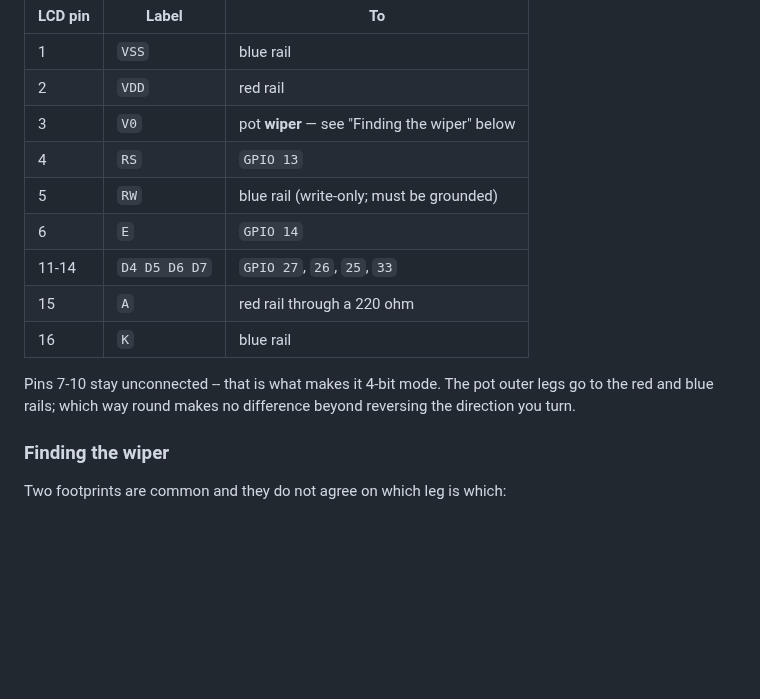
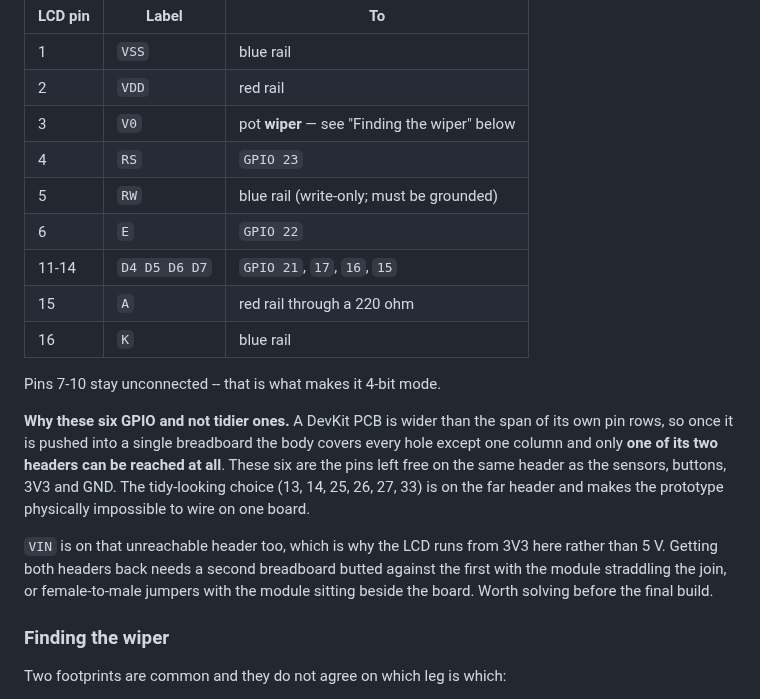
Before and after one commit to llongo8/SeniorDesignLab1, a Markdown page: docs/06-breadboard-wiring.md, the part around the change. Rendered like a GitHub page; blank space fills up the shorter version.

Commit message:
Sync the wiring guide with the reassigned LCD pins
The guide still listed 13/14/25/26/27/33 for the parallel LCD after the
firmware moved to 23/22/21/17/16/15. Anyone following it would have
wired the display to pins the firmware never drives, and to a header
they cannot physically reach on one breadboard.

Records why the pin choice looks arbitrary: it is forced by the DevKit
body covering all but one column, which leaves only one header usable.
That also explains why the LCD runs from 3V3 rather than VIN.

Co-Authored-By: Claude Opus 5 <noreply@anthropic.com>

```diff
--- a/docs/06-breadboard-wiring.md
+++ b/docs/06-breadboard-wiring.md
@@ -65,15 +65,25 @@ A bare 16-pin module runs in 4-bit parallel mode instead: six GPIO plus a contra
 | 1 | `VSS` | blue rail |
 | 2 | `VDD` | red rail |
 | 3 | `V0` | pot **wiper** — see "Finding the wiper" below |
-| 4 | `RS` | `GPIO 13` |
+| 4 | `RS` | `GPIO 23` |
 | 5 | `RW` | blue rail (write-only; must be grounded) |
-| 6 | `E` | `GPIO 14` |
-| 11-14 | `D4 D5 D6 D7` | `GPIO 27`, `26`, `25`, `33` |
+| 6 | `E` | `GPIO 22` |
+| 11-14 | `D4 D5 D6 D7` | `GPIO 21`, `17`, `16`, `15` |
 | 15 | `A` | red rail through a 220 ohm |
 | 16 | `K` | blue rail |
 
-Pins 7-10 stay unconnected -- that is what makes it 4-bit mode. The pot outer legs go to the red
-and blue rails; which way round makes no difference beyond reversing the direction you turn.
+Pins 7-10 stay unconnected -- that is what makes it 4-bit mode.
+
+**Why these six GPIO and not tidier ones.** A DevKit PCB is wider than the span of its own pin
+rows, so once it is pushed into a single breadboard the body covers every hole except one column
+and only **one of its two headers can be reached at all**. These six are the pins left free on the
+same header as the sensors, buttons, 3V3 and GND. The tidy-looking choice (13, 14, 25, 26, 27, 33)
+is on the far header and makes the prototype physically impossible to wire on one board.
+
+`VIN` is on that unreachable header too, which is why the LCD runs from 3V3 here rather than 5 V.
+Getting both headers back needs a second breadboard butted against the first with the module
+straddling the join, or female-to-male jumpers with the module sitting beside the board. Worth
+solving before the final build.
 
 ### Finding the wiper
 
```
